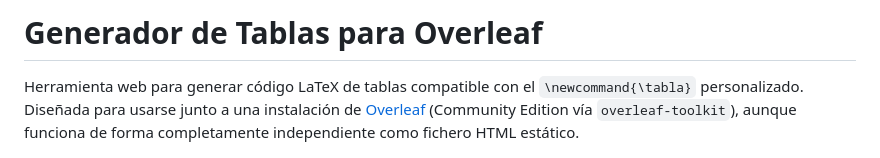
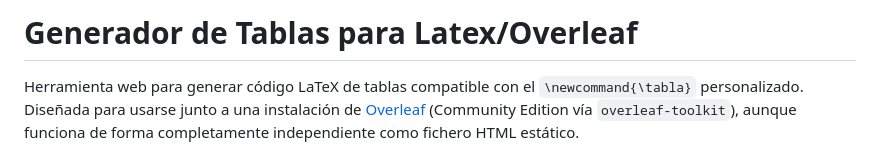
Before and after one commit to losprogramasdejuan/LatexTableGenerator, a Markdown page: README.md, the part around the change. Drawn GitHub-style.

Commit message:
Initial push

```diff
--- a/README.md
+++ b/README.md
@@ -1,4 +1,4 @@
-# Generador de Tablas para Overleaf
+# Generador de Tablas para Latex/Overleaf
 
 Herramienta web para generar código LaTeX de tablas compatible con el `\newcommand{\tabla}` personalizado. Diseñada para usarse junto a una instalación de [Overleaf](https://overleaf.com) (Community Edition vía `overleaf-toolkit`), aunque funciona de forma completamente independiente como fichero HTML estático.
 
```
